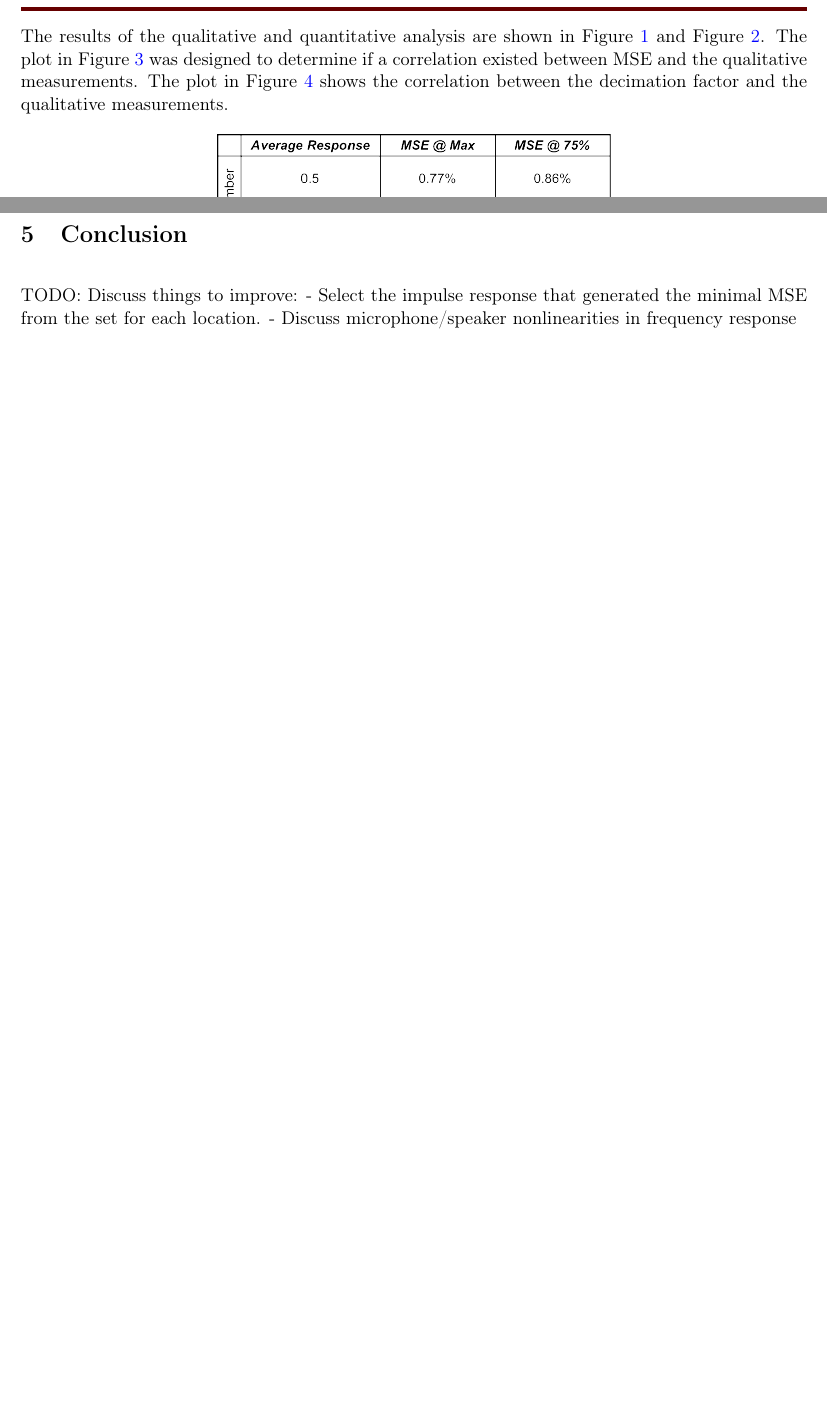
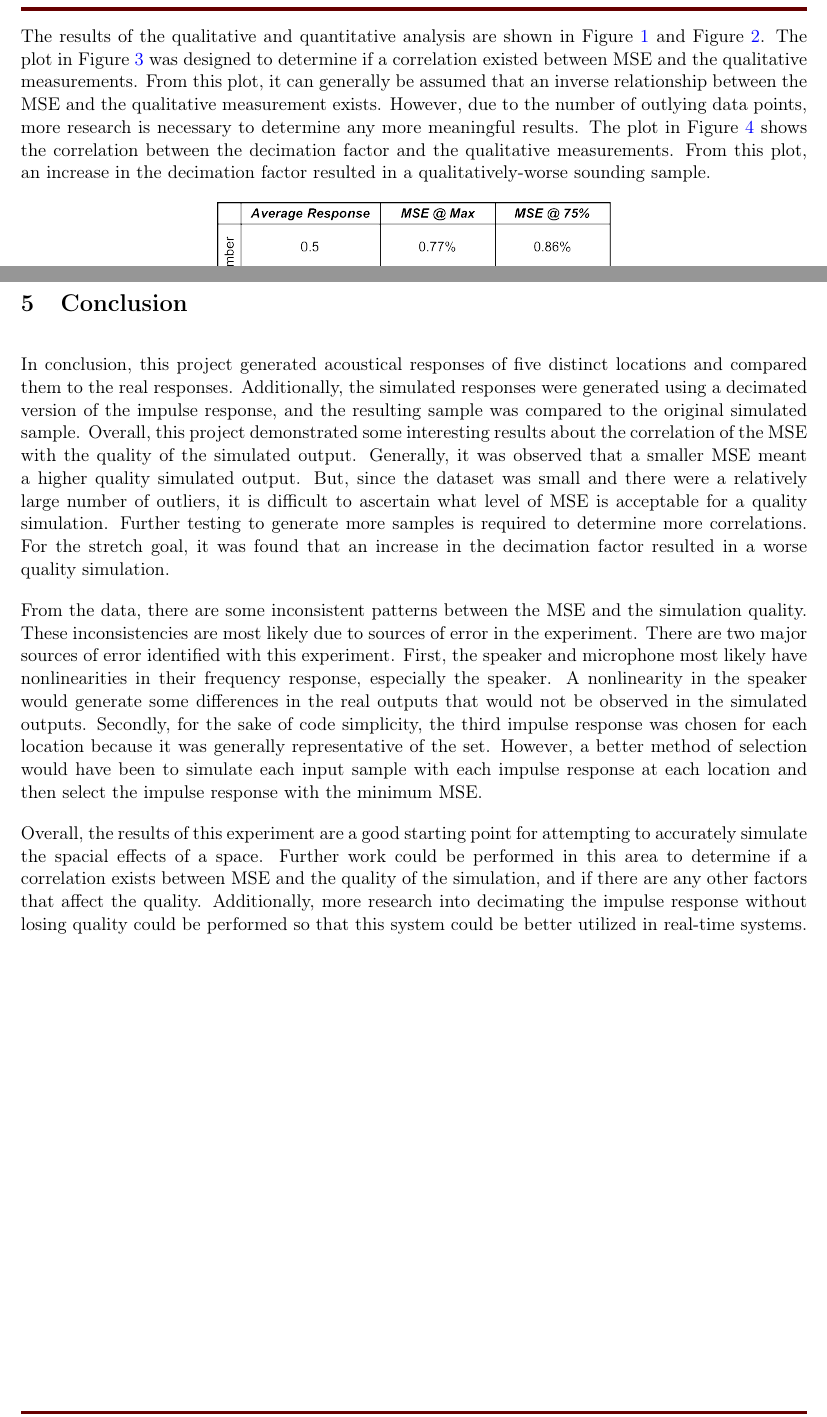
Before and after one commit to WhoFama24/DSP_VirtualSpacialReconstruction, a LaTeX document (doc/Project Report/SignalWizards_ProjectReport.tex): two parts of pages 6 and 9 of 11, joined at a grey line, cut so that both start at the same text, the shorter picture padded with empty space. Compiled offline with pdfLaTeX.

Commit message:
Project report ready for review

```diff
--- a/doc/Project Report/SignalWizards_ProjectReport.tex
+++ b/doc/Project Report/SignalWizards_ProjectReport.tex
@@ -200,7 +204,10 @@
 
 The results of the qualitative and quantitative analysis are shown in Figure~\ref{fig:mseResults} and Figure~\ref{fig:decimatedResults}.
 The plot in Figure~\ref{fig:mseCorrelation} was designed to determine if a correlation existed between MSE and the qualitative measurements.
+From this  plot, it can generally be assumed that an inverse relationship between the MSE and the qualitative measurement exists.
+However, due to the number of outlying data points, more research is necessary to determine any more meaningful results.
 The plot in Figure~\ref{fig:decimatedCorrelation} shows the correlation between the decimation factor and the qualitative measurements.
+From this plot, an increase in the decimation factor resulted in a qualitatively-worse sounding sample.
 
 \begin{figure}[ht]
     \includegraphics[width=0.5\textwidth]{"img/fig_Results"}
@@ -232,10 +239,25 @@
 
 \clearpage
 \section{Conclusion}
-TODO:
-Discuss things to improve:
-- Select the impulse response that generated the minimal MSE from the set for each location.
-- Discuss microphone/speaker nonlinearities in frequency response
+In conclusion, this project generated acoustical responses of five distinct locations and compared them to the real responses.
+Additionally, the simulated responses were generated using a decimated version of the impulse response, and the resulting sample was compared to the original simulated sample.
+Overall, this project demonstrated some interesting results about the correlation of the MSE with the quality of the simulated output.
+Generally, it was observed that a smaller MSE meant a higher quality simulated output.
+But, since the dataset was small and there were a relatively large number of outliers, it is difficult to ascertain what level of MSE is acceptable for a quality simulation.
+Further testing to generate more samples is required to determine more correlations.
+For the stretch goal, it was found that an increase in the decimation factor resulted in a worse quality simulation.
+
+From the data, there are some inconsistent patterns between the MSE and the simulation quality.
+These inconsistencies are most likely due to sources of error in the experiment.
+There are two major sources of error identified with this experiment.
+First, the speaker and microphone most likely have nonlinearities in their frequency response, especially the speaker.
+A nonlinearity in the speaker would generate some differences in the real outputs that would not be observed in the simulated outputs.
+Secondly, for the sake of code simplicity, the third impulse response was chosen for each location because it was generally representative of the set.
+However, a better method of selection would have been to simulate each input sample with each impulse response at each location and then select the impulse response with the minimum MSE.
+
+Overall, the results of this experiment are a good starting point for attempting to accurately simulate the spacial effects of a space.
+Further work could be performed in this area to determine if a correlation exists between MSE and the quality of the simulation, and if there are any other factors that affect the quality.
+Additionally, more research into decimating the impulse response without losing quality could be performed so that this system could be better utilized in real-time systems.
 
 \clearpage
 \begin{appendix}
```
Also changed, not shown: doc/Project Report/SignalWizards_ProjectReport.pdf, doc/Project Report/SignalWizards_ProjectReport.tex (10 more changed lines), 3 other files.
